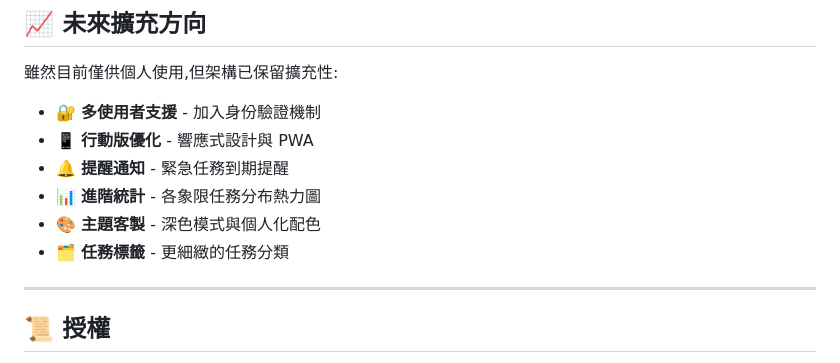
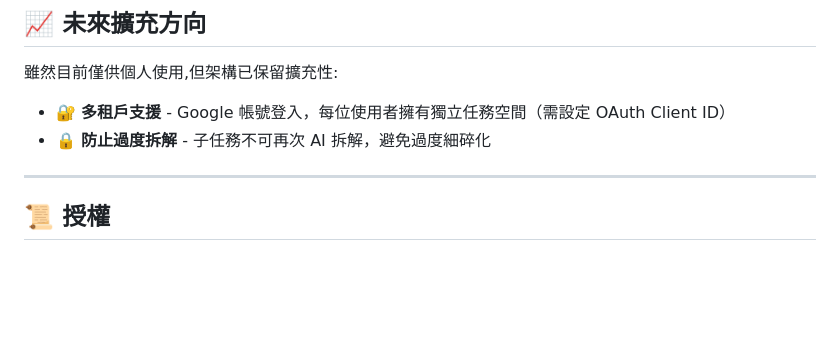
Before and after one commit to tznthou/AtomTaskMatrix, a Markdown page: README.md, the part around the change. Drawn GitHub-style; blank space fills up the shorter version.

Commit message:
docs: 精簡未來擴充方向，聚焦核心產品定位
- 刪除：主題客製、任務標籤、進階統計、提醒通知、行動版優化
- 保留：多租戶支援（改為清楚描述）、防止過度拆解（新增）
- 理由：專注艾森豪矩陣 + 原子習慣核心理念，避免功能膨脹
- 產品定位：桌面優先的個人時間管理工具，不追求全平台全功能

```diff
--- a/README.md
+++ b/README.md
@@ -362,12 +362,8 @@ window.CONFIG = {
 
 雖然目前僅供個人使用,但架構已保留擴充性:
 
-- 🔐 **多使用者支援** - 加入身份驗證機制
-- 📱 **行動版優化** - 響應式設計與 PWA
-- 🔔 **提醒通知** - 緊急任務到期提醒
-- 📊 **進階統計** - 各象限任務分布熱力圖
-- 🎨 **主題客製** - 深色模式與個人化配色
-- 🗂️ **任務標籤** - 更細緻的任務分類
+- 🔐 **多租戶支援** - Google 帳號登入，每位使用者擁有獨立任務空間（需設定 OAuth Client ID）
+- 🔒 **防止過度拆解** - 子任務不可再次 AI 拆解，避免過度細碎化
 
 ---
 
```
